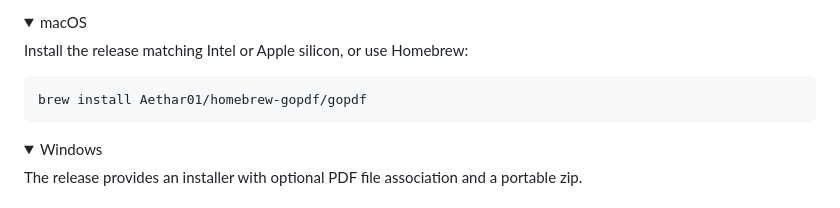
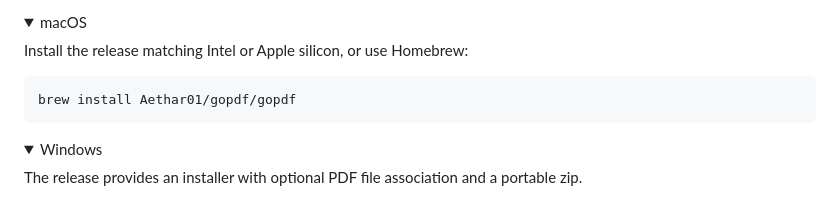
Before and after one commit to Aethar01/gopdf, a Markdown page: README.md, the part around the change. GitHub-like rendering; folded sections open.

Commit message:
Fix Homebrew installation command for gopdf

````diff
--- a/README.md
+++ b/README.md
@@ -54,7 +54,7 @@ yay -S gopdf-git
 Install the release matching Intel or Apple silicon, or use Homebrew:
 
 ```bash
-brew install Aethar01/homebrew-gopdf/gopdf
+brew install Aethar01/gopdf/gopdf
 ```
 
 </details>
````
